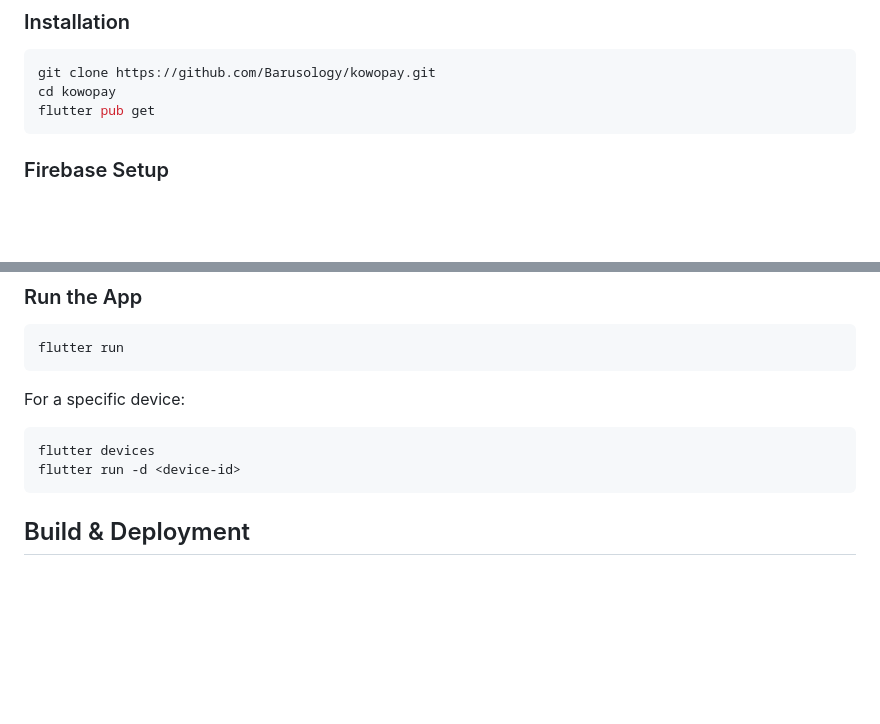
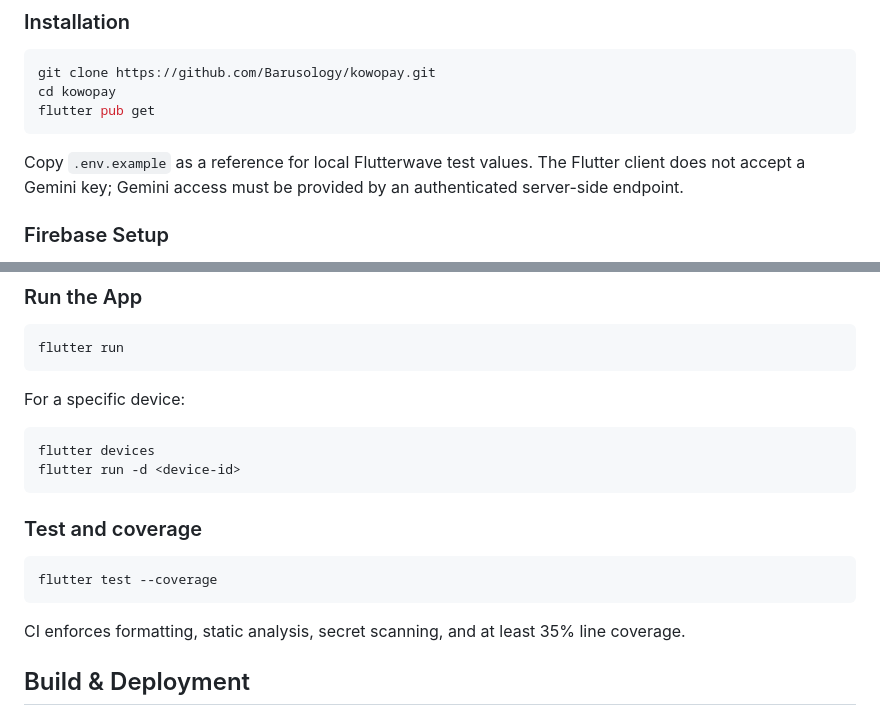
Before and after one commit to Barusology/kowopay, a Markdown page: README.md, 2 parts joined by grey strips. Drawn GitHub-style; blank space fills up the shorter version.

Commit message:
docs: document fresh clone test workflow
Add runtime configuration guidance and the explicit coverage test command used by CI.\n\nCo-authored-by: Copilot <223556219+Copilot@users.noreply.github.com>

````diff
--- a/README.md
+++ b/README.md
@@ -122,6 +122,10 @@ cd kowopay
 flutter pub get
 ```
 
+Copy `.env.example` as a reference for local Flutterwave test values. The
+Flutter client does not accept a Gemini key; Gemini access must be provided by
+an authenticated server-side endpoint.
+
 ### Firebase Setup
 
 1. Create a Firebase project in the Firebase Console.
@@ -143,6 +147,15 @@ For a specific device:
 flutter devices
 flutter run -d <device-id>
 ```
+
+### Test and coverage
+
+```bash
+flutter test --coverage
+```
+
+CI enforces formatting, static analysis, secret scanning, and at least 35%
+line coverage.
 
 ## Build & Deployment
 
````
